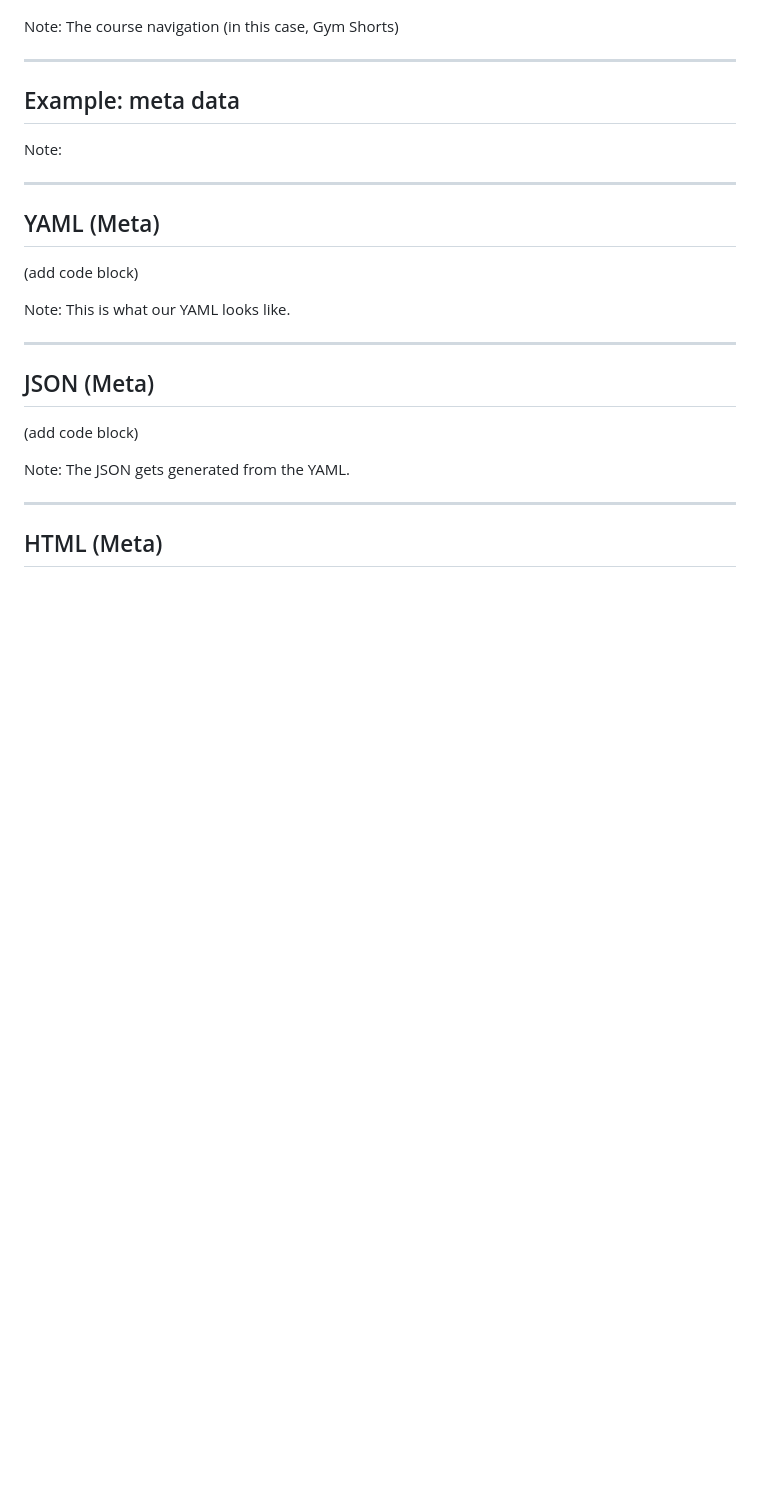
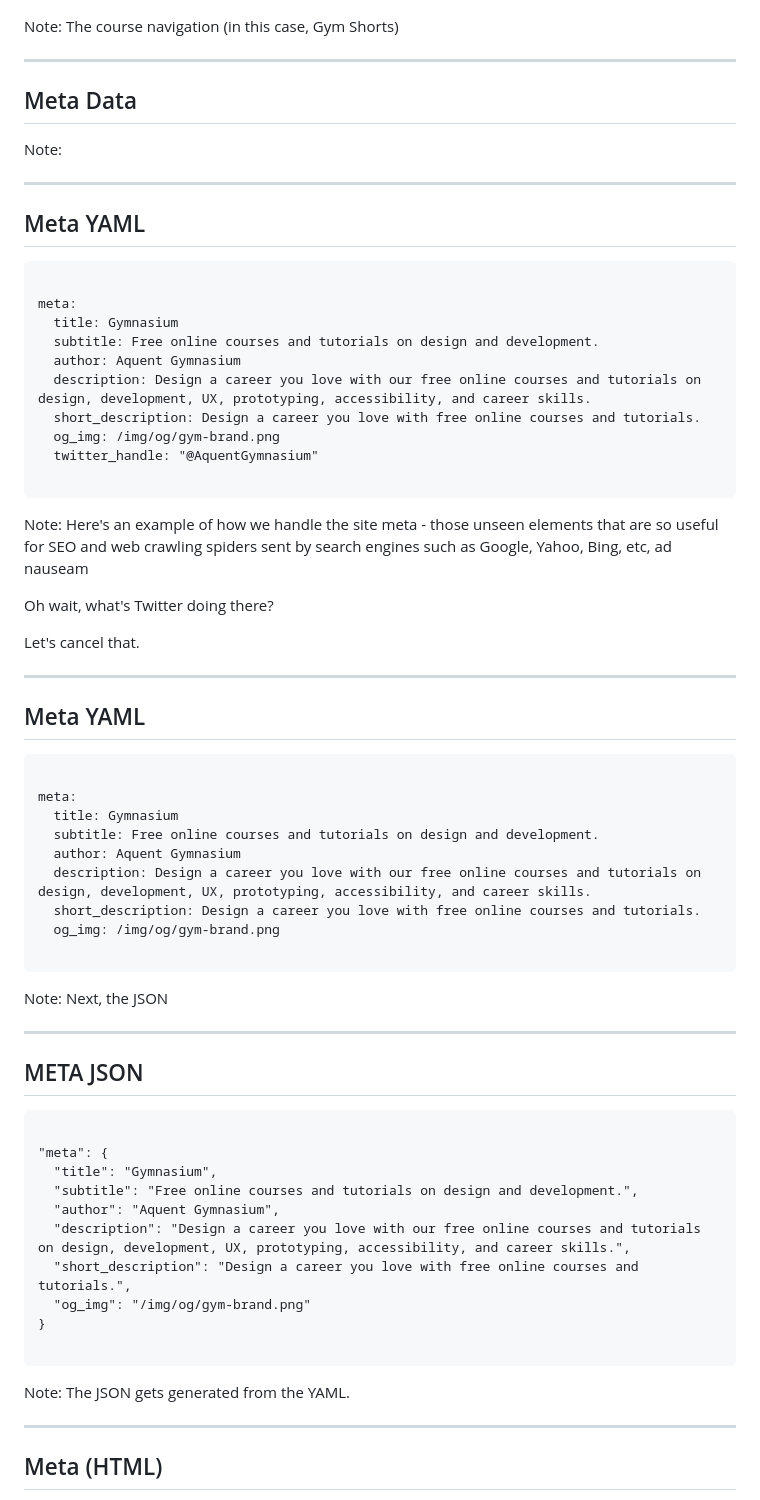
Before and after one commit to thegymnasium/seemingly-seamless, a Markdown page: slides-pt-3.md, the part around the change printed below. Rendered like a GitHub page; blank space fills up the shorter version.

Commit message:
add meta example

```diff
--- a/slides-pt-3.md
+++ b/slides-pt-3.md
@@ -336,31 +336,73 @@ The course navigation (in this case, Gym Shorts)
 
 <!-- .slide: data-background="green" class="" -->
 
-## Example: meta data <!-- .element: class="r-fit-text" -->
+## Meta Data <!-- .element: class="r-fit-text" -->
 
 Note:
 
 
+------
+
+<!-- .slide: data-auto-animate -->
+
+<h2 data-id="code-title">Meta YAML</h2>
+<pre class="code-wrapper" data-id="code-animation">
+  <code class="language-yml" data-line-numbers="|8" data-trim>
+meta:
+  title: Gymnasium
+  subtitle: Free online courses and tutorials on design and development.
+  author: Aquent Gymnasium
+  description: Design a career you love with our free online courses and tutorials on design, development, UX, prototyping, accessibility, and career skills.
+  short_description: Design a career you love with free online courses and tutorials.
+  og_img: /img/og/gym-brand.png
+  twitter_handle: "@AquentGymnasium"
+  </code>
+</pre>
+
+Note:
+Here's an example of how we handle the site meta - those unseen elements that are so useful for SEO and web crawling spiders sent by search engines such as Google, Yahoo, Bing, etc, ad nauseam
+
+Oh wait, what's Twitter doing there?
+
+Let's cancel that.
+
+------
+
+<!-- .slide: data-auto-animate -->
+
+<h2 data-id="code-title">Meta YAML</h2>
+<pre class="code-wrapper" data-id="code-animation">
+  <code class="language-yml" data-line-numbers data-trim>
+meta:
+  title: Gymnasium
+  subtitle: Free online courses and tutorials on design and development.
+  author: Aquent Gymnasium
+  description: Design a career you love with our free online courses and tutorials on design, development, UX, prototyping, accessibility, and career skills.
+  short_description: Design a career you love with free online courses and tutorials.
+  og_img: /img/og/gym-brand.png
+  </code>
+</pre>
+
+Note:
+Next, the JSON
 
 ------
 
 
+## META JSON
 
-## YAML (Meta)
-
-(add code block)
-
-
-Note:
-This is what our YAML looks like.
-
-
-------
-
-
-## JSON (Meta)
-
-(add code block)
+<pre class="code-wrapper" data-id="code-animation">
+  <code class="language-json" data-line-numbers data-trim>
+"meta": {
+  "title": "Gymnasium",
+  "subtitle": "Free online courses and tutorials on design and development.",
+  "author": "Aquent Gymnasium",
+  "description": "Design a career you love with our free online courses and tutorials on design, development, UX, prototyping, accessibility, and career skills.",
+  "short_description": "Design a career you love with free online courses and tutorials.",
+  "og_img": "/img/og/gym-brand.png"
+}
+  </code>
+</pre>
 
 
 Note:
@@ -368,5 +410,5 @@ The JSON gets generated from the YAML.
 
 ------
 
-## HTML (Meta)
+## Meta (HTML)
 
```
Also changed, not shown: other parts of slides-pt-3.md (+24 -2 lines).
